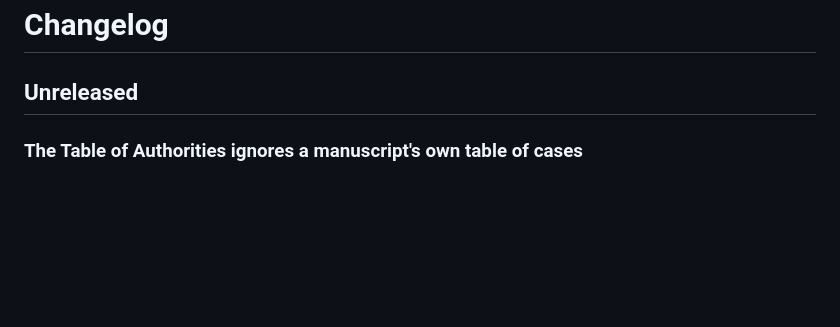
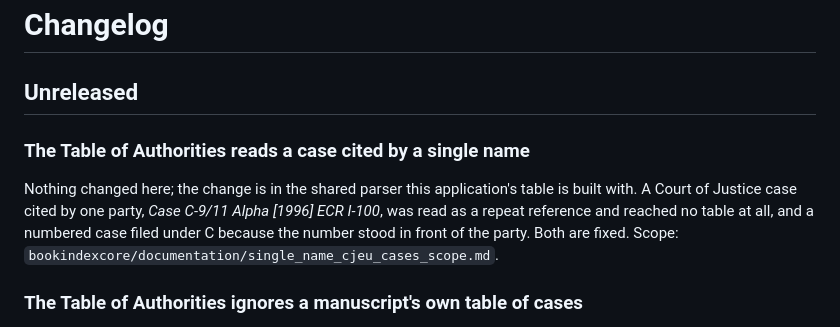
Before and after one commit to DWHowes/LaTeX_Indexing_Editor, a Markdown page: CHANGELOG.md, the part around the change. Rendered like a GitHub page; blank space fills up the shorter version.

Commit message:
Changelog: the table reads a case cited by a single name
The shared parser. Core: single_name_cjeu_cases_scope.md.

Co-Authored-By: Claude Opus 5 <noreply@anthropic.com>

```diff
--- a/CHANGELOG.md
+++ b/CHANGELOG.md
@@ -1,6 +1,15 @@
 # Changelog
 
 ## Unreleased
+
+### The Table of Authorities reads a case cited by a single name
+
+Nothing changed here; the change is in the shared parser this application's
+table is built with. A Court of Justice case cited by one party, *Case C-9/11 Alpha [1996] ECR
+I-100*, was read as a repeat reference and reached no
+table at all, and a numbered case filed under C because the number stood in
+front of the party. Both are fixed. Scope:
+`bookindexcore/documentation/single_name_cjeu_cases_scope.md`.
 
 ### The Table of Authorities ignores a manuscript's own table of cases
 
```
